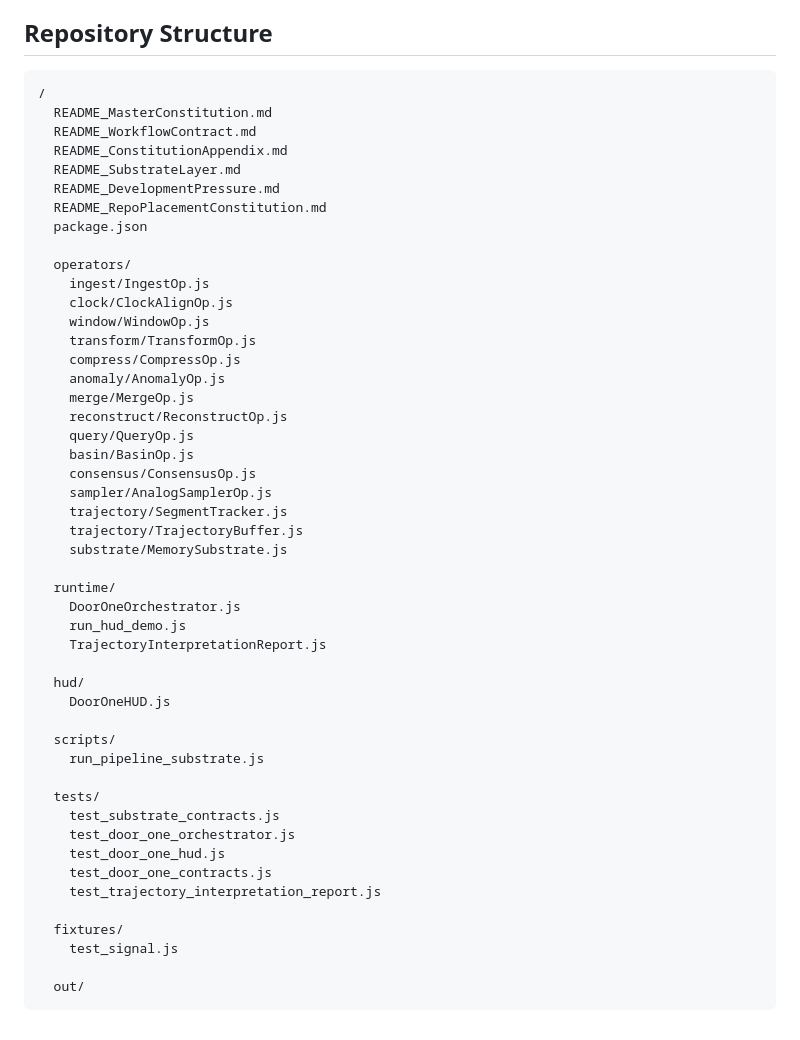
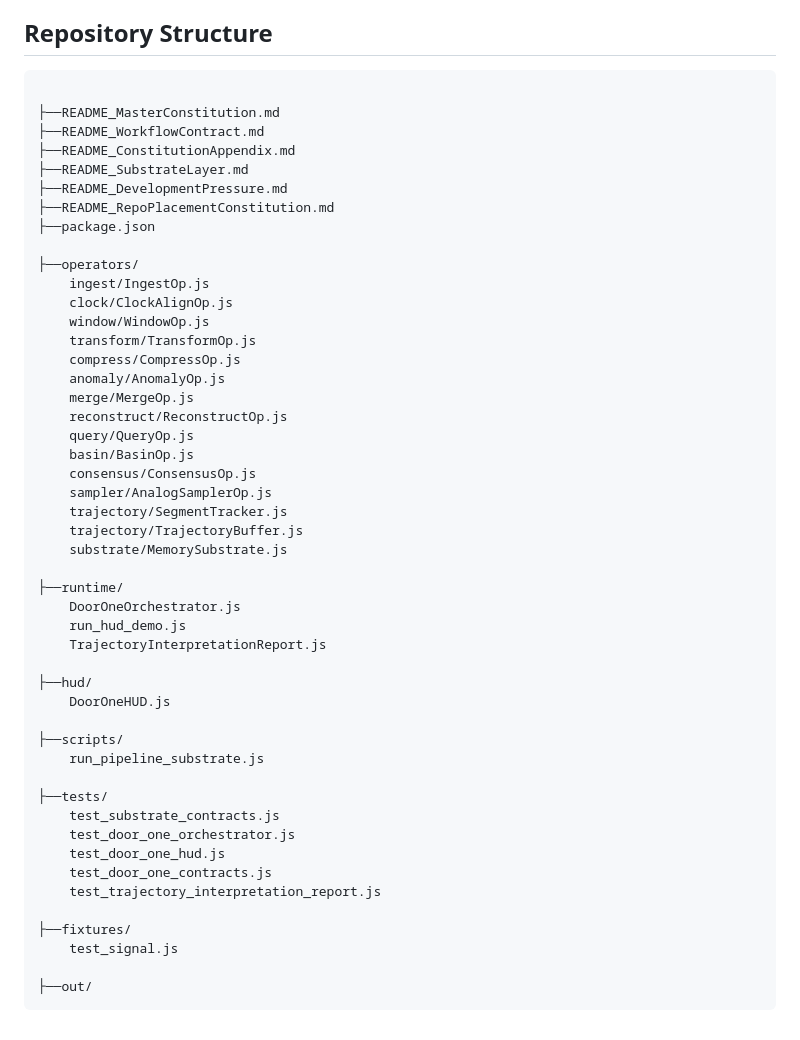
Before and after one commit to ReedBarrus/DynamicalMemoryEngine, a Markdown page: README.md, the part around the change. GitHub-like rendering.

````diff
--- a/README.md
+++ b/README.md
@@ -48,16 +48,16 @@ Later layers are planned as separate architectural doors:
 ## Repository Structure
 
 ```text
-/
-  README_MasterConstitution.md
-  README_WorkflowContract.md
-  README_ConstitutionAppendix.md
-  README_SubstrateLayer.md
-  README_DevelopmentPressure.md
-  README_RepoPlacementConstitution.md
-  package.json
 
-  operators/
+├──README_MasterConstitution.md
+├──README_WorkflowContract.md
+├──README_ConstitutionAppendix.md
+├──README_SubstrateLayer.md
+├──README_DevelopmentPressure.md
+├──README_RepoPlacementConstitution.md
+├──package.json
+
+├──operators/
     ingest/IngestOp.js
     clock/ClockAlignOp.js
     window/WindowOp.js
@@ -74,26 +74,26 @@ Later layers are planned as separate architectural doors:
     trajectory/TrajectoryBuffer.js
     substrate/MemorySubstrate.js
 
-  runtime/
+├──runtime/
     DoorOneOrchestrator.js
     run_hud_demo.js
     TrajectoryInterpretationReport.js
 
-  hud/
+├──hud/
     DoorOneHUD.js
 
-  scripts/
+├──scripts/
     run_pipeline_substrate.js
 
-  tests/
+├──tests/
     test_substrate_contracts.js
     test_door_one_orchestrator.js
     test_door_one_hud.js
     test_door_one_contracts.js
     test_trajectory_interpretation_report.js
 
-  fixtures/
+├──fixtures/
     test_signal.js
 
-  out/
+├──out/
 ```
````
